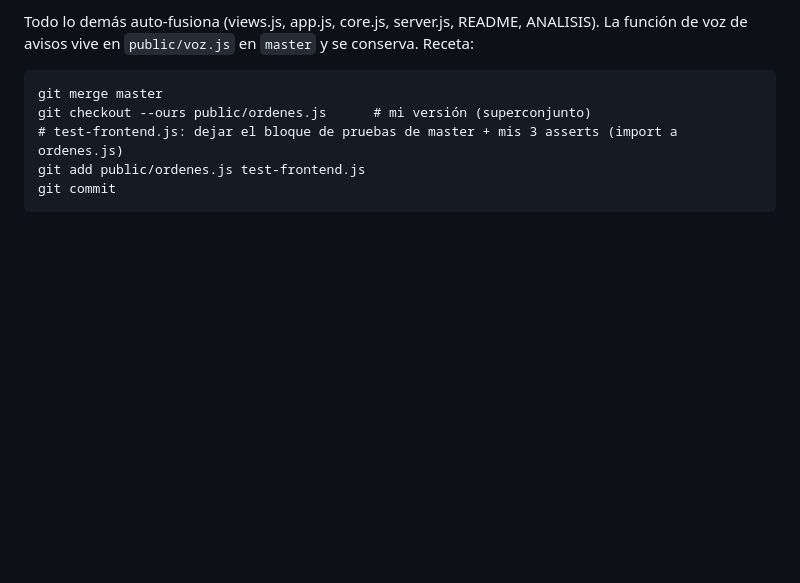
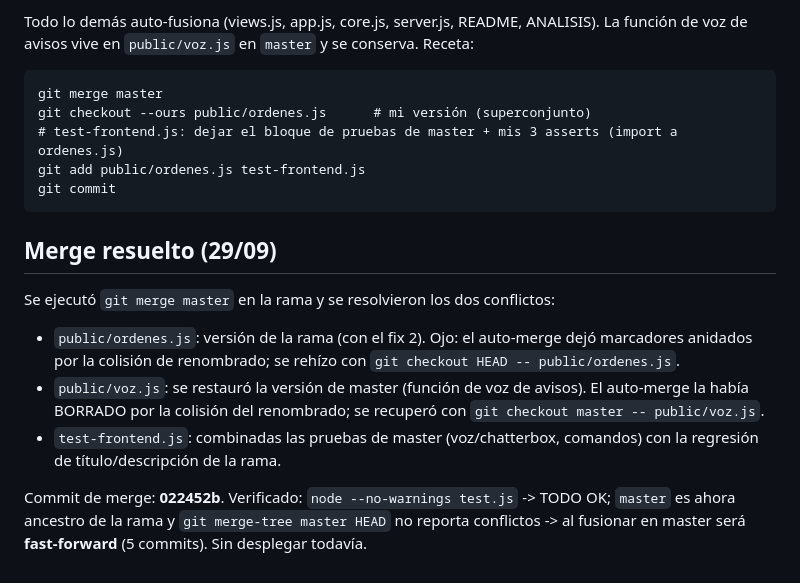
Before and after one commit to lhmr0/oficina-virtual, a Markdown page: ANALISIS-TAREA-32.md, the part around the change. Drawn GitHub-style; blank space fills up the shorter version.

Commit message:
oficina: checkpoint task-32 (commandcode, listo)

````diff
--- a/ANALISIS-TAREA-32.md
+++ b/ANALISIS-TAREA-32.md
@@ -187,3 +187,16 @@ git checkout --ours public/ordenes.js      # mi versión (superconjunto)
 git add public/ordenes.js test-frontend.js
 git commit
 ```
+## Merge resuelto (29/09)
+
+Se ejecutó `git merge master` en la rama y se resolvieron los dos conflictos:
+- `public/ordenes.js`: versión de la rama (con el fix 2). Ojo: el auto-merge dejó marcadores anidados
+  por la colisión de renombrado; se rehízo con `git checkout HEAD -- public/ordenes.js`.
+- `public/voz.js`: se restauró la versión de master (función de voz de avisos). El auto-merge la había
+  BORRADO por la colisión del renombrado; se recuperó con `git checkout master -- public/voz.js`.
+- `test-frontend.js`: combinadas las pruebas de master (voz/chatterbox, comandos) con la regresión de
+  título/descripción de la rama.
+
+Commit de merge: **022452b**. Verificado: `node --no-warnings test.js` -> TODO OK; `master` es ahora
+ancestro de la rama y `git merge-tree master HEAD` no reporta conflictos -> al fusionar en master será
+**fast-forward** (5 commits). Sin desplegar todavía.
````
